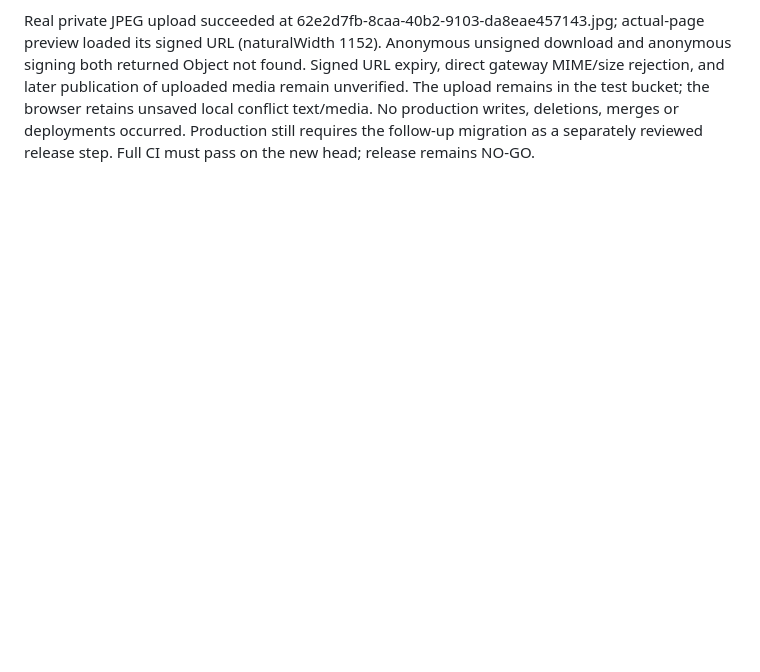
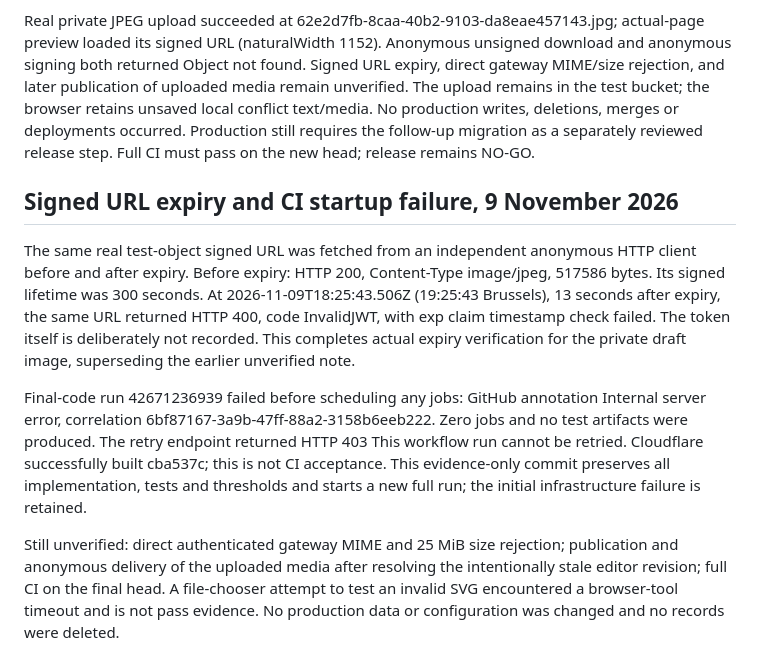
Before and after one commit to erhol1973/grow-faster-site, a Markdown page: docs/CMS-VERIFICATION.md, the part around the change. GitHub-like rendering; blank space fills up the shorter version.

Commit message:
Record actual media URL expiry and CI infrastructure failure

```diff
--- a/docs/CMS-VERIFICATION.md
+++ b/docs/CMS-VERIFICATION.md
@@ -114,3 +114,11 @@ Actual test-project evidence (gqsvoioccvklzfmdmexy only): ordinary account denia
 A real stale-revision save timed out with SQLSTATE 40001 on PostgREST 14. Supabase documents its retry loop: https://supabase.com/kb/troubleshooting/high-cpu-and-infinite-transaction-retries-when-using-custom-error-codes-in-rpc-functions-77326b . Follow-up migration 20261109_cms_conflict_http409.sql preserves both RPC definitions and changes only business-conflict SQLSTATE to PT409. Applied only to growfaster-test; the same stale browser save then returned the actionable conflict message and retained its local text. PostgreSQL regression coverage checks both stale save and stale publish use PT409.
 
 Real private JPEG upload succeeded at 62e2d7fb-8caa-40b2-9103-da8eae457143.jpg; actual-page preview loaded its signed URL (naturalWidth 1152). Anonymous unsigned download and anonymous signing both returned Object not found. Signed URL expiry, direct gateway MIME/size rejection, and later publication of uploaded media remain unverified. The upload remains in the test bucket; the browser retains unsaved local conflict text/media. No production writes, deletions, merges or deployments occurred. Production still requires the follow-up migration as a separately reviewed release step. Full CI must pass on the new head; release remains NO-GO.
+
+## Signed URL expiry and CI startup failure, 9 November 2026
+
+The same real test-object signed URL was fetched from an independent anonymous HTTP client before and after expiry. Before expiry: HTTP 200, Content-Type image/jpeg, 517586 bytes. Its signed lifetime was 300 seconds. At 2026-11-09T18:25:43.506Z (19:25:43 Brussels), 13 seconds after expiry, the same URL returned HTTP 400, code InvalidJWT, with exp claim timestamp check failed. The token itself is deliberately not recorded. This completes actual expiry verification for the private draft image, superseding the earlier unverified note.
+
+Final-code run 42671236939 failed before scheduling any jobs: GitHub annotation Internal server error, correlation 6bf87167-3a9b-47ff-88a2-3158b6eeb222. Zero jobs and no test artifacts were produced. The retry endpoint returned HTTP 403 This workflow run cannot be retried. Cloudflare successfully built cba537c; this is not CI acceptance. This evidence-only commit preserves all implementation, tests and thresholds and starts a new full run; the initial infrastructure failure is retained.
+
+Still unverified: direct authenticated gateway MIME and 25 MiB size rejection; publication and anonymous delivery of the uploaded media after resolving the intentionally stale editor revision; full CI on the final head. A file-chooser attempt to test an invalid SVG encountered a browser-tool timeout and is not pass evidence. No production data or configuration was changed and no records were deleted.
```
